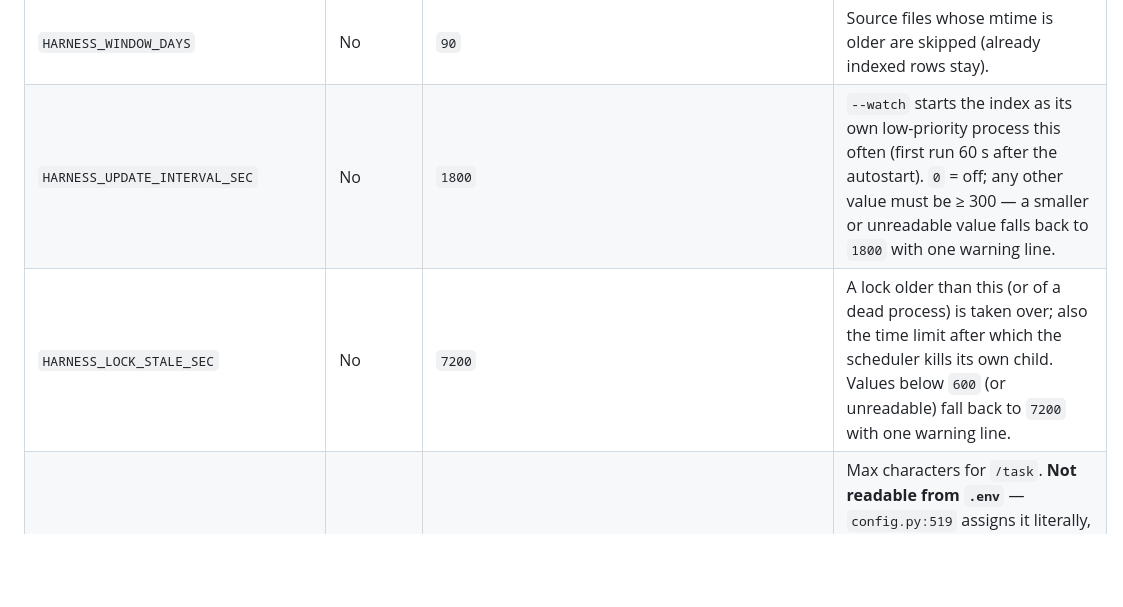
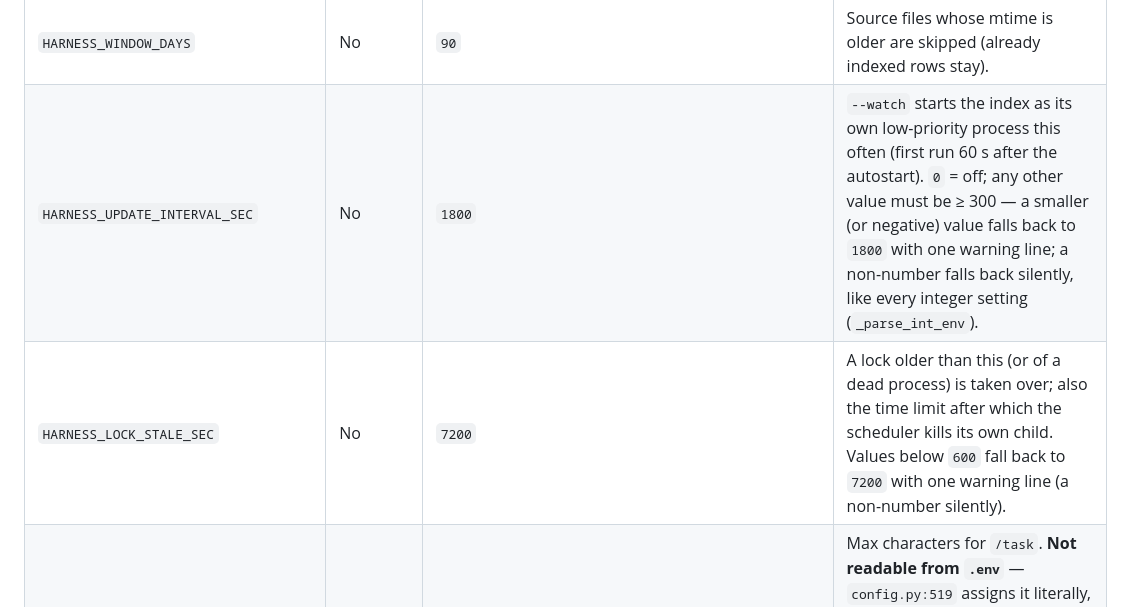
Before and after one commit to swDomass/AI_orchestrator, a Markdown page: README.md, the part around the change. Rendered like a GitHub page; blank space fills up the shorter version.

Commit message:
Doku: nicht lesbare HARNESS-Zahlen fallen still auf den Standard zurück
README und components.md versprachen eine Warnzeile auch für einen Wert,
der keine Zahl ist. _parse_int_env fällt dort still auf den Standard
zurück (wie bei jeder Ganzzahl-Einstellung); gewarnt wird nur bei einer
Zahl außerhalb der Grenzen. Gefunden in der Gegenlesung (Handwerker).

Co-Authored-By: Claude Opus 5.5 <noreply@anthropic.com>
Claude-Session: https://claude.ai/code/session_01LJmzBxXzTLTx57NWkCiSYY

```diff
--- a/README.md
+++ b/README.md
@@ -156,8 +156,8 @@ All configuration lives in `.env` (auto-loaded, no external dotenv library neede
 | `HARNESS_EXTERN_LEDGER` | No | `~/.claude/extern-ledger.jsonl` | Extern-voice ledger (read-only). |
 | `HARNESS_CHANGES_FILE` | No | `~/.claude/harness-changes.jsonl` | Harness-change markers (read-only). |
 | `HARNESS_WINDOW_DAYS` | No | `90` | Source files whose mtime is older are skipped (already indexed rows stay). |
-| `HARNESS_UPDATE_INTERVAL_SEC` | No | `1800` | `--watch` starts the index as its own low-priority process this often (first run 60 s after the autostart). `0` = off; any other value must be ≥ 300 — a smaller or unreadable value falls back to `1800` with one warning line. |
-| `HARNESS_LOCK_STALE_SEC` | No | `7200` | A lock older than this (or of a dead process) is taken over; also the time limit after which the scheduler kills its own child. Values below `600` (or unreadable) fall back to `7200` with one warning line. |
+| `HARNESS_UPDATE_INTERVAL_SEC` | No | `1800` | `--watch` starts the index as its own low-priority process this often (first run 60 s after the autostart). `0` = off; any other value must be ≥ 300 — a smaller (or negative) value falls back to `1800` with one warning line; a non-number falls back silently, like every integer setting (`_parse_int_env`). |
+| `HARNESS_LOCK_STALE_SEC` | No | `7200` | A lock older than this (or of a dead process) is taken over; also the time limit after which the scheduler kills its own child. Values below `600` fall back to `7200` with one warning line (a non-number silently). |
 | ~~`TELEGRAM_MAX_TASK_LENGTH`~~ | — | `500` | Max characters for `/task`. **Not readable from `.env`** — `config.py:519` assigns it literally, with no `os.getenv()`. Listed here only because it was documented as configurable until 2026-09-05; change the constant, or wire it through `_parse_int_env()`. |
 | `CLAUDE_SESSION_ENABLED` | No | `false` | Opt-in: Claude `--session-id`/`--resume` across tool phases for prompt-cache reuse. Off = today's stateless behaviour. |
 | `ORCH_SESSION_RETENTION_DAYS` | No | `14` | Heartbeat session-cleanup retention for orchestrator-created session JSONL files in `~/.claude/projects/`. Whitelist via sidecar registry. |
```
Also changed, not shown: docs/architecture/components.md (+1 -1 lines).
